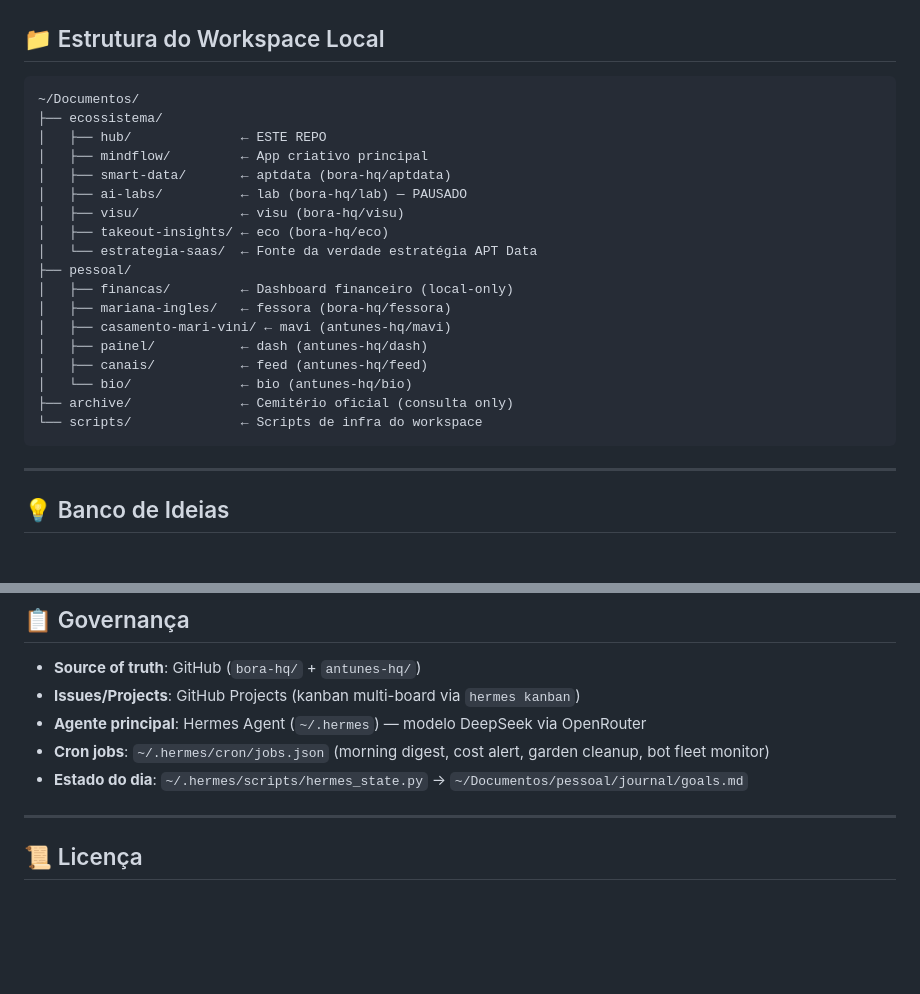
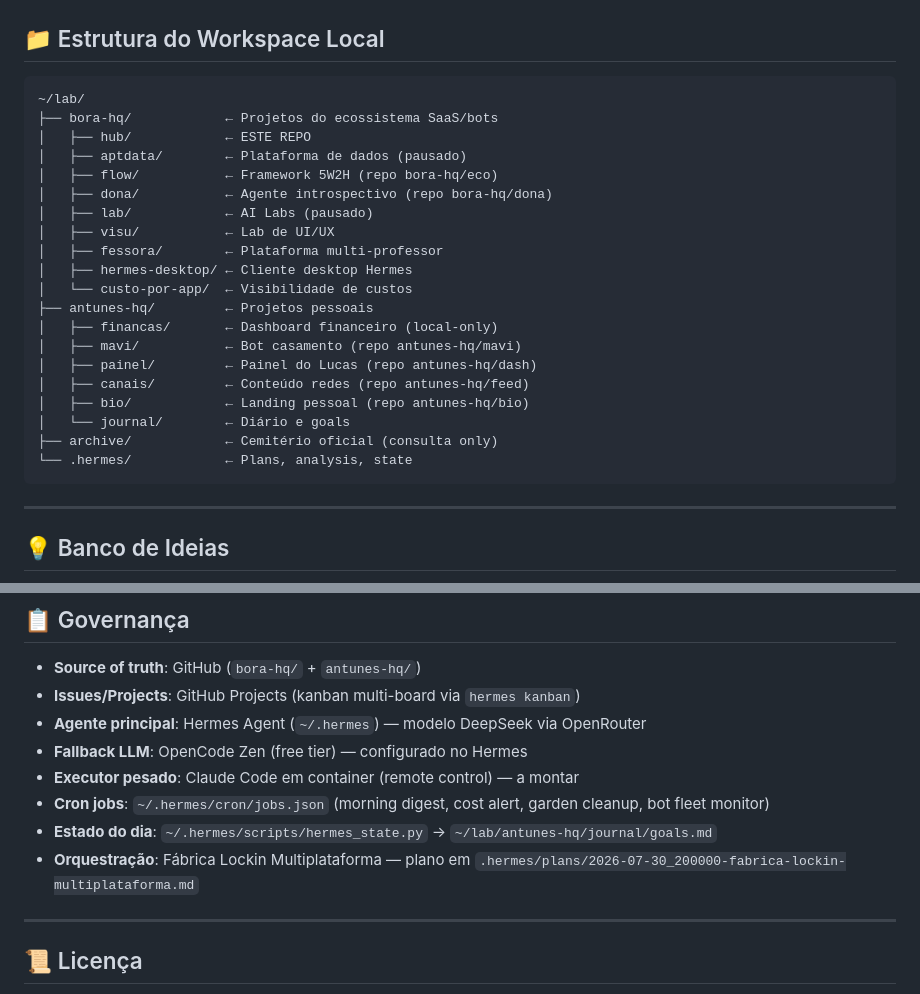
Before and after one commit to bora-hq/hub, a Markdown page: README.md, 2 parts joined by grey strips. Drawn GitHub-style; blank space fills up the shorter version.

Commit message:
docs: atualiza hub com fabrica lockin, dona homologacao, paths ~/lab/
- Projetos: adiciona flow (eco), dona, custo-por-app, fabrica-lockin
- Bots: lista completa (Mavi, Irma, Serginho)
- Infra: VPS sandbox, Claude Code container, OpenCode Zen fallback
- Paths: ~/Documentos/ → ~/lab/
- Governanca: orquestracao fabrica lockin, fallback LLM

````diff
--- a/README.md
+++ b/README.md
@@ -58,24 +66,26 @@ Foco: **produtos reais**, **agentes autônomos** e **infra própria** — nada d
 ## 📁 Estrutura do Workspace Local
 
 ```
-~/Documentos/
-├── ecossistema/
-│   ├── hub/              ← ESTE REPO
-│   ├── mindflow/         ← App criativo principal
-│   ├── smart-data/       ← aptdata (bora-hq/aptdata)
-│   ├── ai-labs/          ← lab (bora-hq/lab) — PAUSADO
-│   ├── visu/             ← visu (bora-hq/visu)
-│   ├── takeout-insights/ ← eco (bora-hq/eco)
-│   └── estrategia-saas/  ← Fonte da verdade estratégia APT Data
-├── pessoal/
-│   ├── financas/         ← Dashboard financeiro (local-only)
-│   ├── mariana-ingles/   ← fessora (bora-hq/fessora)
-│   ├── casamento-mari-vini/ ← mavi (antunes-hq/mavi)
-│   ├── painel/           ← dash (antunes-hq/dash)
-│   ├── canais/           ← feed (antunes-hq/feed)
-│   └── bio/              ← bio (antunes-hq/bio)
-├── archive/              ← Cemitério oficial (consulta only)
-└── scripts/              ← Scripts de infra do workspace
+~/lab/
+├── bora-hq/            ← Projetos do ecossistema SaaS/bots
+│   ├── hub/            ← ESTE REPO
+│   ├── aptdata/        ← Plataforma de dados (pausado)
+│   ├── flow/           ← Framework 5W2H (repo bora-hq/eco)
+│   ├── dona/           ← Agente introspectivo (repo bora-hq/dona)
+│   ├── lab/            ← AI Labs (pausado)
+│   ├── visu/           ← Lab de UI/UX
+│   ├── fessora/        ← Plataforma multi-professor
+│   ├── hermes-desktop/ ← Cliente desktop Hermes
+│   └── custo-por-app/  ← Visibilidade de custos
+├── antunes-hq/         ← Projetos pessoais
+│   ├── financas/       ← Dashboard financeiro (local-only)
+│   ├── mavi/           ← Bot casamento (repo antunes-hq/mavi)
+│   ├── painel/         ← Painel do Lucas (repo antunes-hq/dash)
+│   ├── canais/         ← Conteúdo redes (repo antunes-hq/feed)
+│   ├── bio/            ← Landing pessoal (repo antunes-hq/bio)
+│   └── journal/        ← Diário e goals
+├── archive/            ← Cemitério oficial (consulta only)
+└── .hermes/            ← Plans, analysis, state
 ```
 
 ---
@@ -119,8 +129,11 @@ gh repo clone bora-hq/fessora
 - **Source of truth**: GitHub (`bora-hq/` + `antunes-hq/`)
 - **Issues/Projects**: GitHub Projects (kanban multi-board via `hermes kanban`)
 - **Agente principal**: Hermes Agent (`~/.hermes`) — modelo DeepSeek via OpenRouter
+- **Fallback LLM**: OpenCode Zen (free tier) — configurado no Hermes
+- **Executor pesado**: Claude Code em container (remote control) — a montar
 - **Cron jobs**: `~/.hermes/cron/jobs.json` (morning digest, cost alert, garden cleanup, bot fleet monitor)
-- **Estado do dia**: `~/.hermes/scripts/hermes_state.py` → `~/Documentos/pessoal/journal/goals.md`
+- **Estado do dia**: `~/.hermes/scripts/hermes_state.py` → `~/lab/antunes-hq/journal/goals.md`
+- **Orquestração**: Fábrica Lockin Multiplataforma — plano em `.hermes/plans/2026-07-30_200000-fabrica-lockin-multiplataforma.md`
 
 ---
 
````
Also changed, not shown: other parts of README.md (+15 -7 lines).
